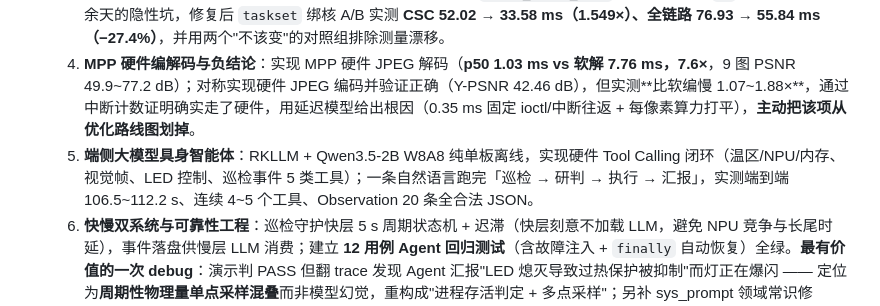
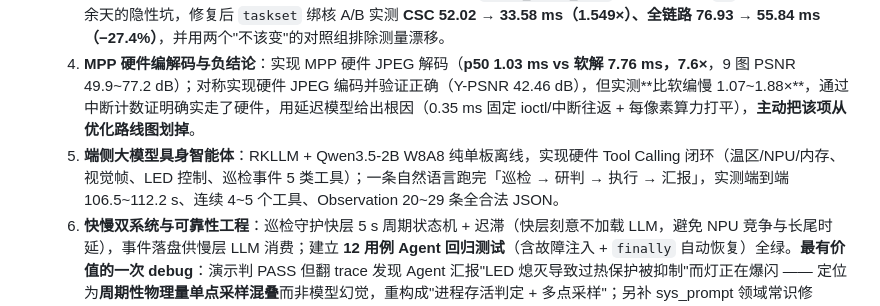
Before and after one commit to ccr1009/EdgeVision-Pro, a Markdown page: docs/RESUME_TEMPLATE.md, the part around the change. Drawn GitHub-style.

```diff
--- a/docs/RESUME_TEMPLATE.md
+++ b/docs/RESUME_TEMPLATE.md
@@ -30,7 +30,7 @@
   2. **INT8 量化掉点控制（用真 mAP 而非余弦相似度）**：对照实验定位出**合成校准集导致 cls 分支塌缩成常数 `sigmoid(0)=0.5`**（框对但分类头彻底失效）；重建真实场景校准集后，在 COCO128（128 图 / 929 GT / 71 类）上实测 **mAP@0.5 FP32 0.6087 → INT8 0.6002，绝对掉点 0.85 个点（−1.4%）**，用 1.4% 精度换 45% 延迟下降。
   3. **三核 NPU 真并行与编译优化**：`rknn_set_core_mask` 硬绑定 3 个独立 context，实测 **59.3 FPS / 2.21×**（并如实指出三核各仅 49% 负载、非线性加速的原因）；排查出**构建系统 `CMAKE_BUILD_TYPE` 为空、全程无 `-O` 标志**这一持续 20 余天的隐性坑，修复后 `taskset` 绑核 A/B 实测 **CSC 52.02 → 33.58 ms（1.549×）、全链路 76.93 → 55.84 ms（−27.4%）**，并用两个"不该变"的对照组排除测量漂移。
   4. **MPP 硬件编解码与负结论**：实现 MPP 硬件 JPEG 解码（**p50 1.03 ms vs 软解 7.76 ms，7.6×**，9 图 PSNR 49.9~77.2 dB）；对称实现硬件 JPEG 编码并验证正确（Y-PSNR 42.46 dB），但实测**比软编慢 1.07~1.88×**，通过中断计数证明确实走了硬件，用延迟模型给出根因（0.35 ms 固定 ioctl/中断往返 + 每像素算力打平），**主动把该项从优化路线图划掉**。
-  5. **端侧大模型具身智能体**：RKLLM + Qwen3.5-2B W8A8 纯单板离线，实现硬件 Tool Calling 闭环（温区/NPU/内存、视觉帧、LED 控制、巡检事件 5 类工具）；一条自然语言跑完「巡检 → 研判 → 执行 → 汇报」，实测端到端 106.5~112.2 s、连续 4~5 个工具、Observation 20 条全合法 JSON。
+  5. **端侧大模型具身智能体**：RKLLM + Qwen3.5-2B W8A8 纯单板离线，实现硬件 Tool Calling 闭环（温区/NPU/内存、视觉帧、LED 控制、巡检事件 5 类工具）；一条自然语言跑完「巡检 → 研判 → 执行 → 汇报」，实测端到端 106.5~112.2 s、连续 4~5 个工具、Observation 20~29 条全合法 JSON。
   6. **快慢双系统与可靠性工程**：巡检守护快层 5 s 周期状态机 + 迟滞（快层刻意不加载 LLM，避免 NPU 竞争与长尾时延），事件落盘供慢层 LLM 消费；建立 **12 用例 Agent 回归测试**（含故障注入 + `finally` 自动恢复）全绿。**最有价值的一次 debug**：演示判 PASS 但翻 trace 发现 Agent 汇报"LED 熄灭导致过热保护被抑制"而灯正在爆闪 —— 定位为**周期性物理量单点采样混叠**而非模型幻觉，重构成"进程存活判定 + 多点采样"；另补 sys_prompt 领域常识修复"49°C 被判为永久损坏风险"的误判。
 
 ---
```
Also changed, not shown: README.md (+2 -2 lines).
